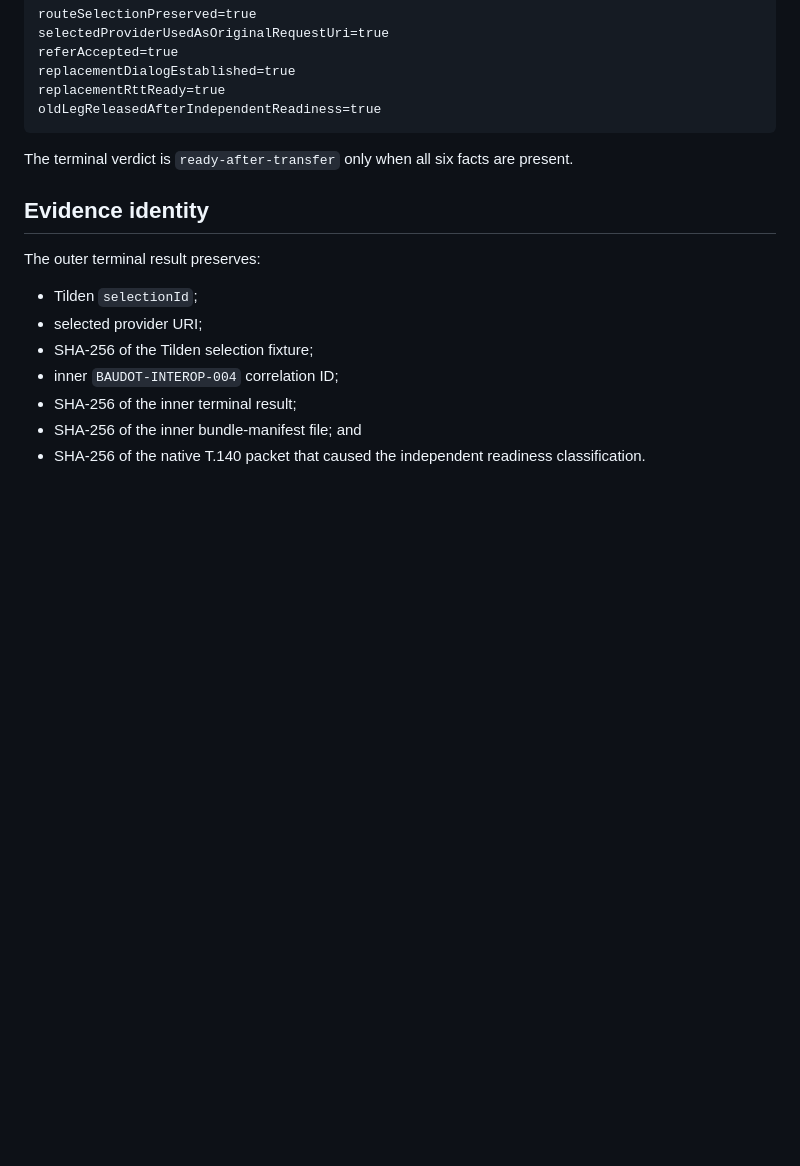
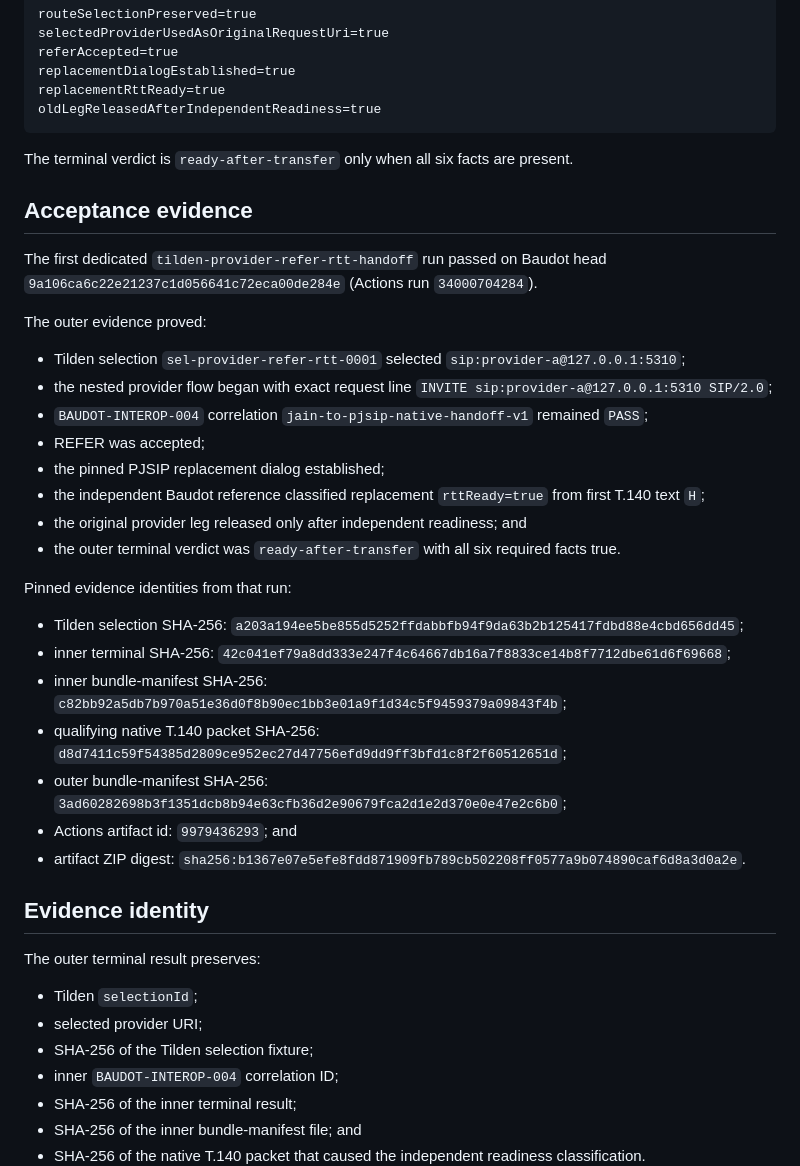
Before and after one commit to mcc0nnell/baudot, a Markdown page: docs/tilden-provider-refer-rtt-handoff.md, the part around the change. Rendered like a GitHub page; blank space fills up the shorter version.

Commit message:
Record passing selected-provider transfer evidence

```diff
--- a/docs/tilden-provider-refer-rtt-handoff.md
+++ b/docs/tilden-provider-refer-rtt-handoff.md
@@ -69,6 +69,31 @@ oldLegReleasedAfterIndependentReadiness=true
 
 The terminal verdict is `ready-after-transfer` only when all six facts are present.
 
+## Acceptance evidence
+
+The first dedicated `tilden-provider-refer-rtt-handoff` run passed on Baudot head `9a106ca6c22e21237c1d056641c72eca00de284e` (Actions run `34000704284`).
+
+The outer evidence proved:
+
+- Tilden selection `sel-provider-refer-rtt-0001` selected `sip:provider-a@127.0.0.1:5310`;
+- the nested provider flow began with exact request line `INVITE sip:provider-a@127.0.0.1:5310 SIP/2.0`;
+- `BAUDOT-INTEROP-004` correlation `jain-to-pjsip-native-handoff-v1` remained `PASS`;
+- REFER was accepted;
+- the pinned PJSIP replacement dialog established;
+- the independent Baudot reference classified replacement `rttReady=true` from first T.140 text `H`;
+- the original provider leg released only after independent readiness; and
+- the outer terminal verdict was `ready-after-transfer` with all six required facts true.
+
+Pinned evidence identities from that run:
+
+- Tilden selection SHA-256: `a203a194ee5be855d5252ffdabbfb94f9da63b2b125417fdbd88e4cbd656dd45`;
+- inner terminal SHA-256: `42c041ef79a8dd333e247f4c64667db16a7f8833ce14b8f7712dbe61d6f69668`;
+- inner bundle-manifest SHA-256: `c82bb92a5db7b970a51e36d0f8b90ec1bb3e01a9f1d34c5f9459379a09843f4b`;
+- qualifying native T.140 packet SHA-256: `d8d7411c59f54385d2809ce952ec27d47756efd9dd9ff3bfd1c8f2f60512651d`;
+- outer bundle-manifest SHA-256: `3ad60282698b3f1351dcb8b94e63cfb36d2e90679fca2d1e2d370e0e47e2c6b0`;
+- Actions artifact id: `9979436293`; and
+- artifact ZIP digest: `sha256:b1367e07e5efe8fdd871909fb789cb502208ff0577a9b074890caf6d8a3d0a2e`.
+
 ## Evidence identity
 
 The outer terminal result preserves:
```
